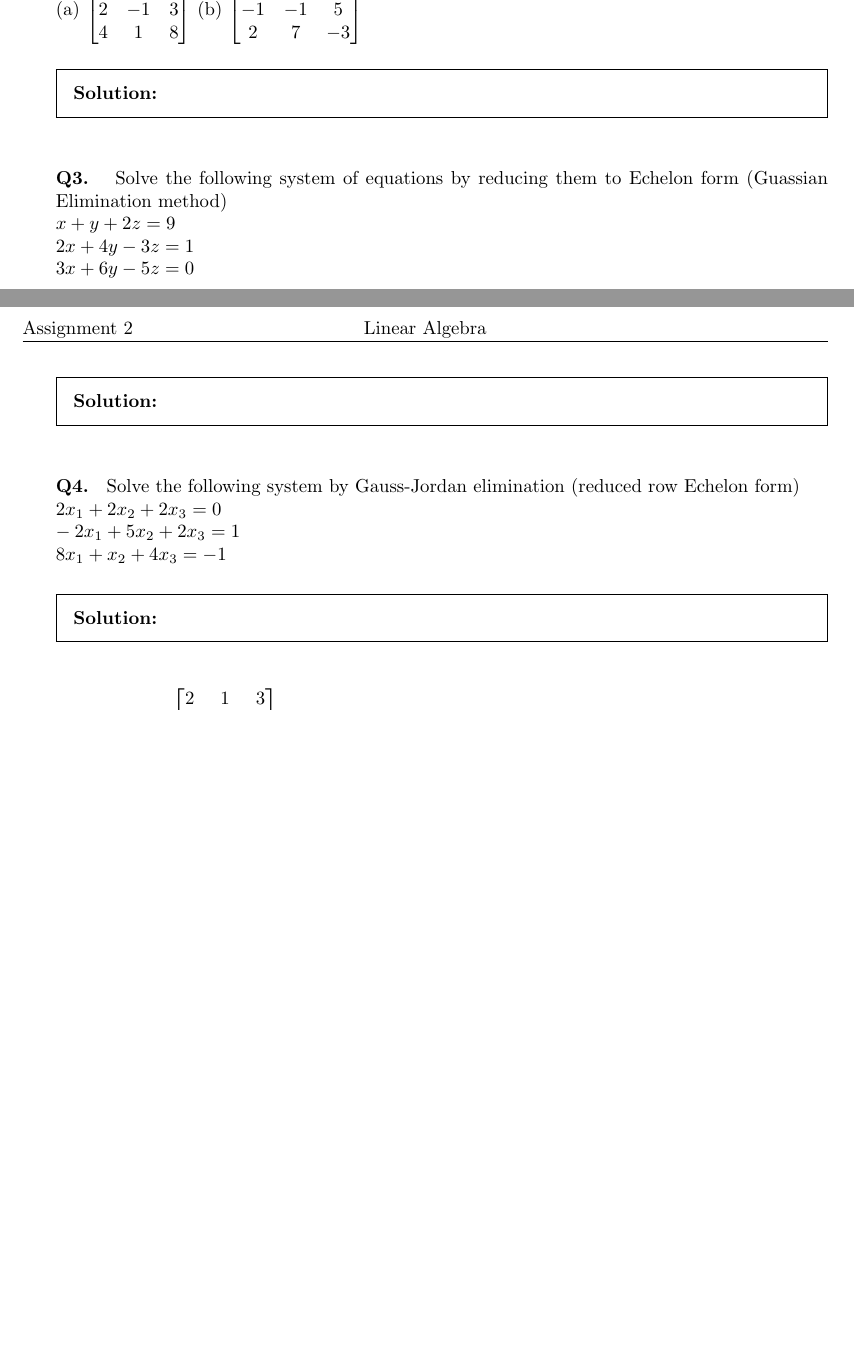
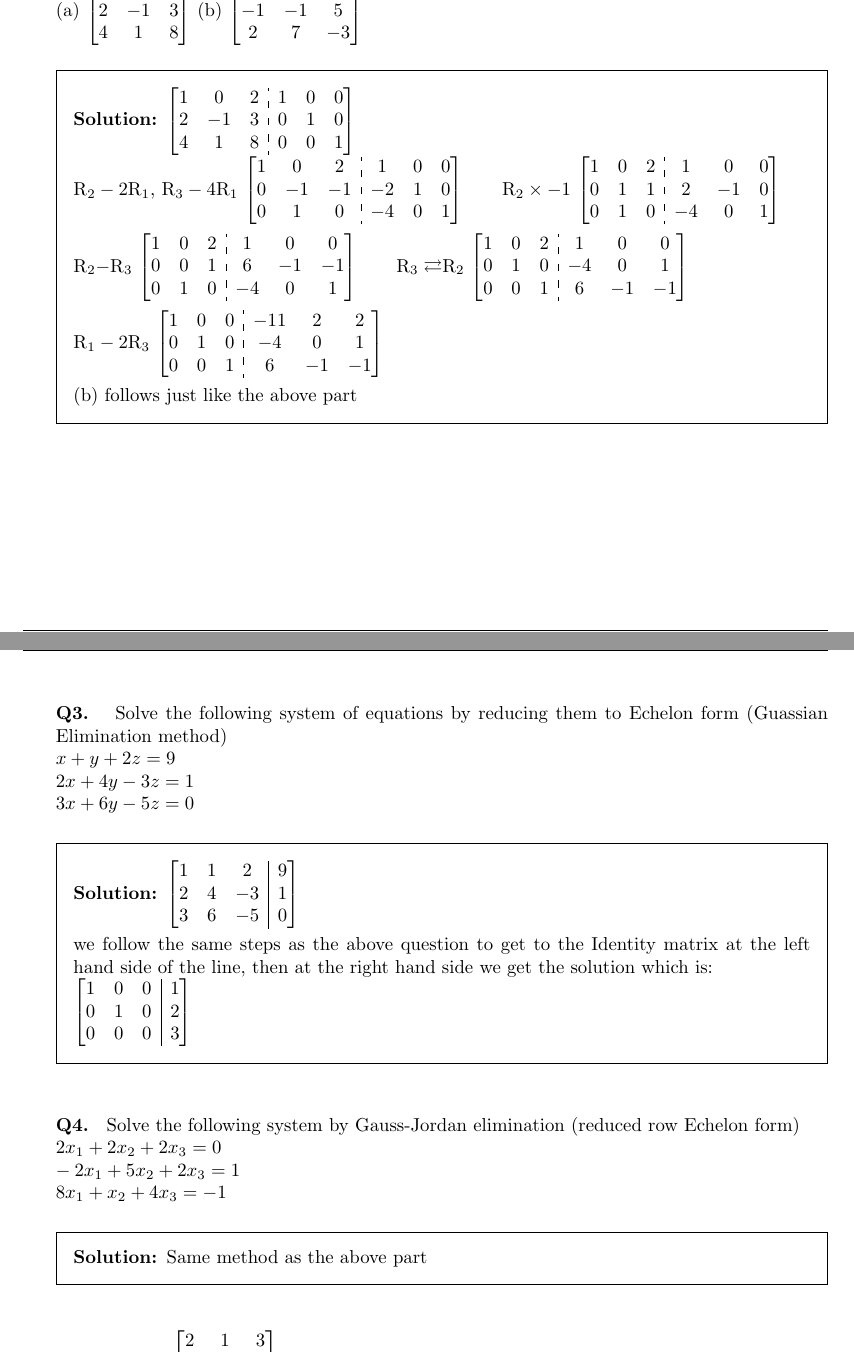
Before and after one commit to AliMuhammadAsad/Linear-Algebra-Spring-23, a LaTeX problem sheet (Assignment2.tex): two parts of pages 1 and 2 of 2 before the commit and two parts of pages 2 and 3 of 4 after it, joined at a grey line, cut so that both start at the same text, the shorter picture padded with empty space. Compiled offline with pdfLaTeX.

Commit message:
Assignment 2

```diff
--- a/Assignment2.tex
+++ b/Assignment2.tex
@@ -78,21 +126,52 @@
         1 & 2 & -4 \\ -1 & -1 & 5 \\ 2 & 7 & -3
     \end{bmatrix} $
     \begin{solution}
+        $ \begin{bmatrix}[ccc : ccc]
+            1 & 0 & 2 & 1 & 0 & 0 \\
+            2 & -1 & 3 & 0 & 1 & 0 \\
+            4 & 1 & 8 & 0 & 0 & 1
+        \end{bmatrix} $ \\
+        R$_2 - 2$R$_1$, R$_3 - 4$R$_1$ $ \begin{bmatrix}[ccc:ccc]
+            1 & 0 & 2 & 1 & 0 & 0 \\
+            0 & -1 & -1 & -2 & 1 & 0 \\
+            0 & 1 & 0 & -4 & 0 & 1
+        \end{bmatrix} $ \hspace*{5mm} R$_2 \times -1$ $ \begin{bmatrix}[ccc:ccc]
+            1 & 0 & 2 & 1 & 0 & 0 \\
+            0 & 1 & 1 & 2 & -1 & 0 \\ 0 & 1 & 0 & -4 & 0 & 1
+        \end{bmatrix} $
 
+        R$_2 - $R$_3$ $ \begin{bmatrix}[ccc:ccc]
+            1 & 0 & 2 & 1 & 0 & 0 \\ 0 & 0 & 1 & 6 & -1 & -1 \\ 0 & 1 & 0 & -4 & 0 & 1
+        \end{bmatrix} $ \hspace*{5mm} R$_3 \rightleftarrows  $R$_2$ $ \begin{bmatrix}[ccc:ccc]
+            1 & 0 & 2 & 1 & 0 & 0 \\ 0 & 1 & 0 & -4 & 0 & 1 \\ 0 & 0 & 1 & 6 & -1 & -1
+        \end{bmatrix} $
+
+        R$_1 -2$R$_3$ $ \begin{bmatrix}[ccc:ccc]
+            1 & 0 & 0 & -11 & 2 & 2 \\ 0 & 1 & 0 & -4 & 0 & 1 \\ 0 & 0 & 1 & 6 & -1 & -1
+        \end{bmatrix} $
+
+        (b) follows just like the above part
     \end{solution}
-
+    \pagebreak
     \question
     \textbf{Q3. } Solve the following system of equations by reducing them to Echelon form (Guassian Elimination method) \\
     $ x + y + 2z = 9 \\ 2x + 4y - 3z = 1 \\ 3x + 6y -5z = 0 $
     \begin{solution}
+        $ \begin{bmatrix}[ccc | c]
+            1 & 1 & 2 & 9 \\ 2 & 4 & -3 & 1 \\ 3 & 6 & -5 & 0
+        \end{bmatrix} $
 
+        we follow the same steps as the above question to get to the Identity matrix at the left hand side of the line, then at the right hand side we get the solution which is: \\
+        $ \begin{bmatrix}[ccc | c]
+            1 & 0 & 0 & 1 \\ 0 & 1 & 0 & 2 \\ 0 & 0 & 0 & 3
+        \end{bmatrix} $
     \end{solution}
 
     \question
     \textbf{Q4. } Solve the following system by Gauss-Jordan elimination (reduced row Echelon form) \\
     $ 2x_1 + 2x_2 + 2x_3 = 0 \\ -2x_1 + 5x_2 + 2x_3 = 1 \\ 8x_1 + x_2 + 4x_3 = -1 $
     \begin{solution}
-
+        Same method as the above part
     \end{solution}
 
     \question
@@ -100,5 +179,5 @@
         2 & 1 & 3 \\ 0 & -2 & 7 \\ 3 & 4 & 5
     \end{bmatrix} $ to reduced row echelon form without introducing any fractions.
     \begin{solution}
-
+        Same as above part
     \end{solution}
```
Also changed, not shown: Assignment2.pdf, Assignment2.tex (61 more changed lines).
